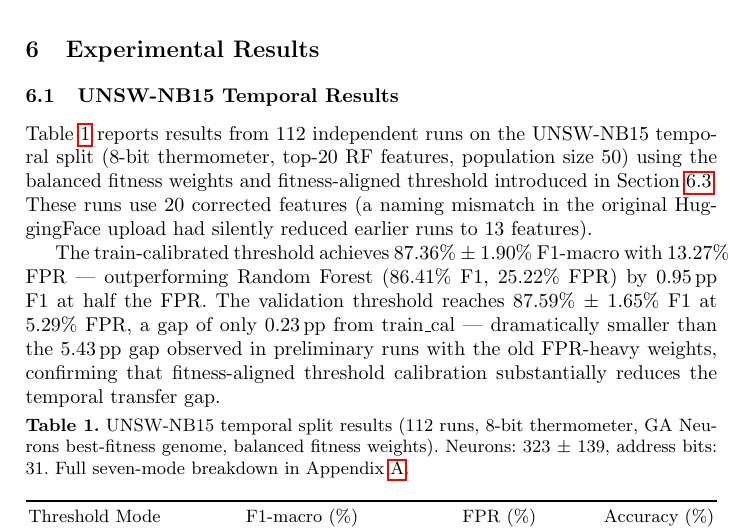
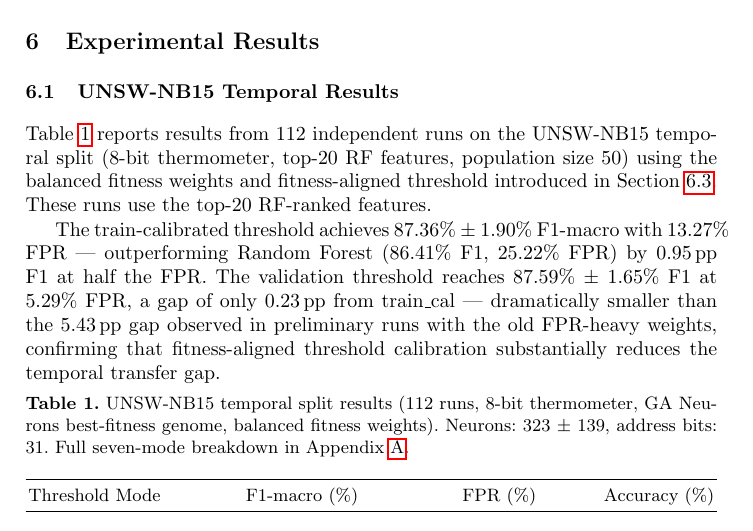
Before and after one commit to lacg/wnn, a LaTeX thesis (paper/main.tex): part of page 9 of 23, cut so that both start at the same text. Compiled offline with pdfLaTeX.

Commit message:
Remove mention of old 13/20 feature bug from UNSW section
HF dataset is fixed — no need to distract reviewers with historical
bug. Simplify to "top-20 RF-ranked features."

Co-Authored-By: Claude Opus 4.6 (1M context) <noreply@anthropic.com>

```diff
--- a/paper/main.tex
+++ b/paper/main.tex
@@ -597,9 +597,7 @@ Table~\ref{tab:unsw} reports results from 112 independent runs on the
 UNSW-NB15 temporal split (8-bit thermometer, top-20 RF features,
 population size~50) using the balanced fitness weights and
 fitness-aligned threshold introduced in Section~\ref{sec:results-ciot}.
-These runs use 20 corrected features (a naming mismatch in the
-original HuggingFace upload had silently reduced earlier runs to 13
-features).
+These runs use the top-20 RF-ranked features.
 
 The train-calibrated threshold achieves 87.36\% $\pm$ 1.90\% F1-macro
 with 13.27\% FPR --- outperforming Random Forest (86.41\% F1,
```
Also changed, not shown: paper/main.pdf.
